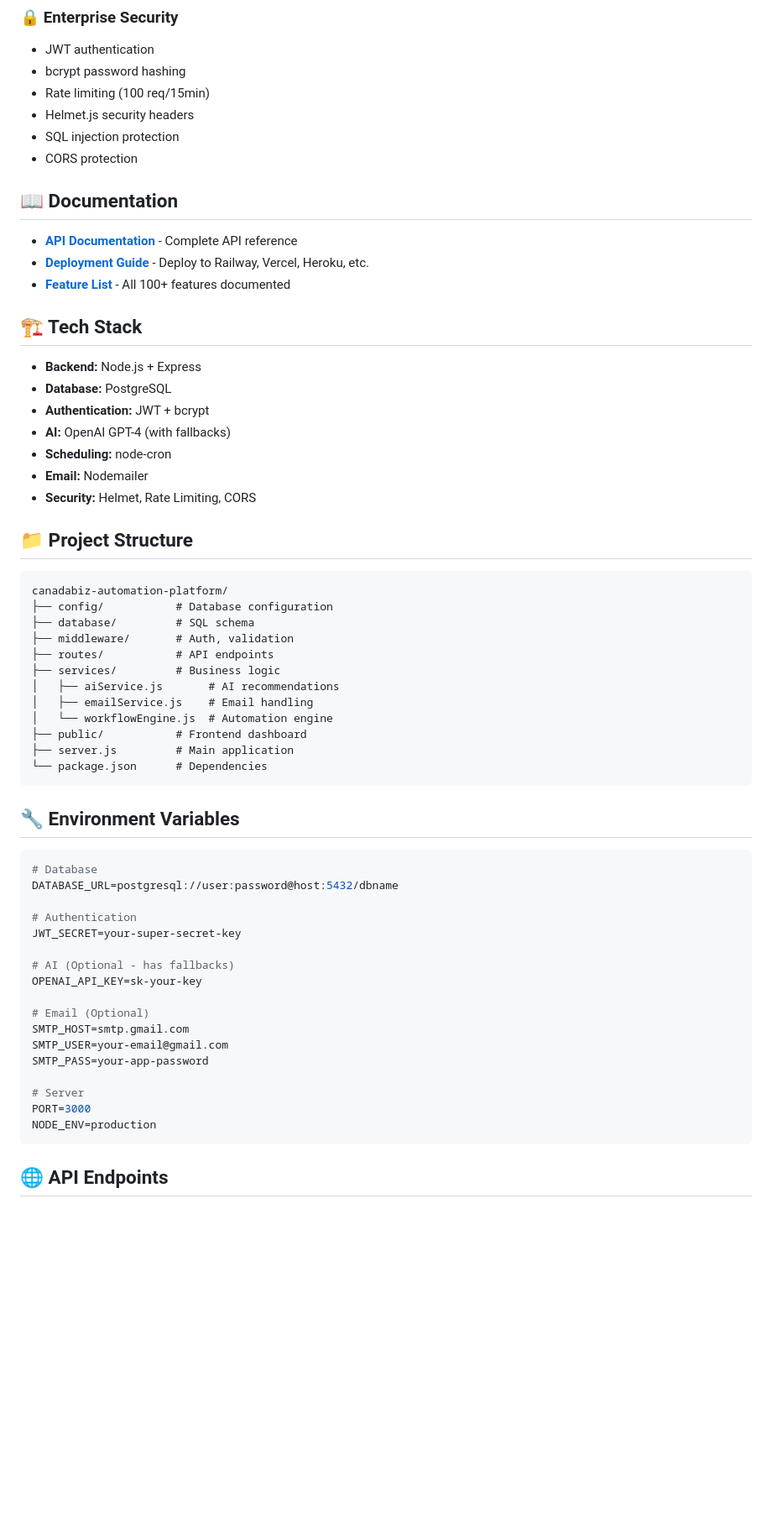
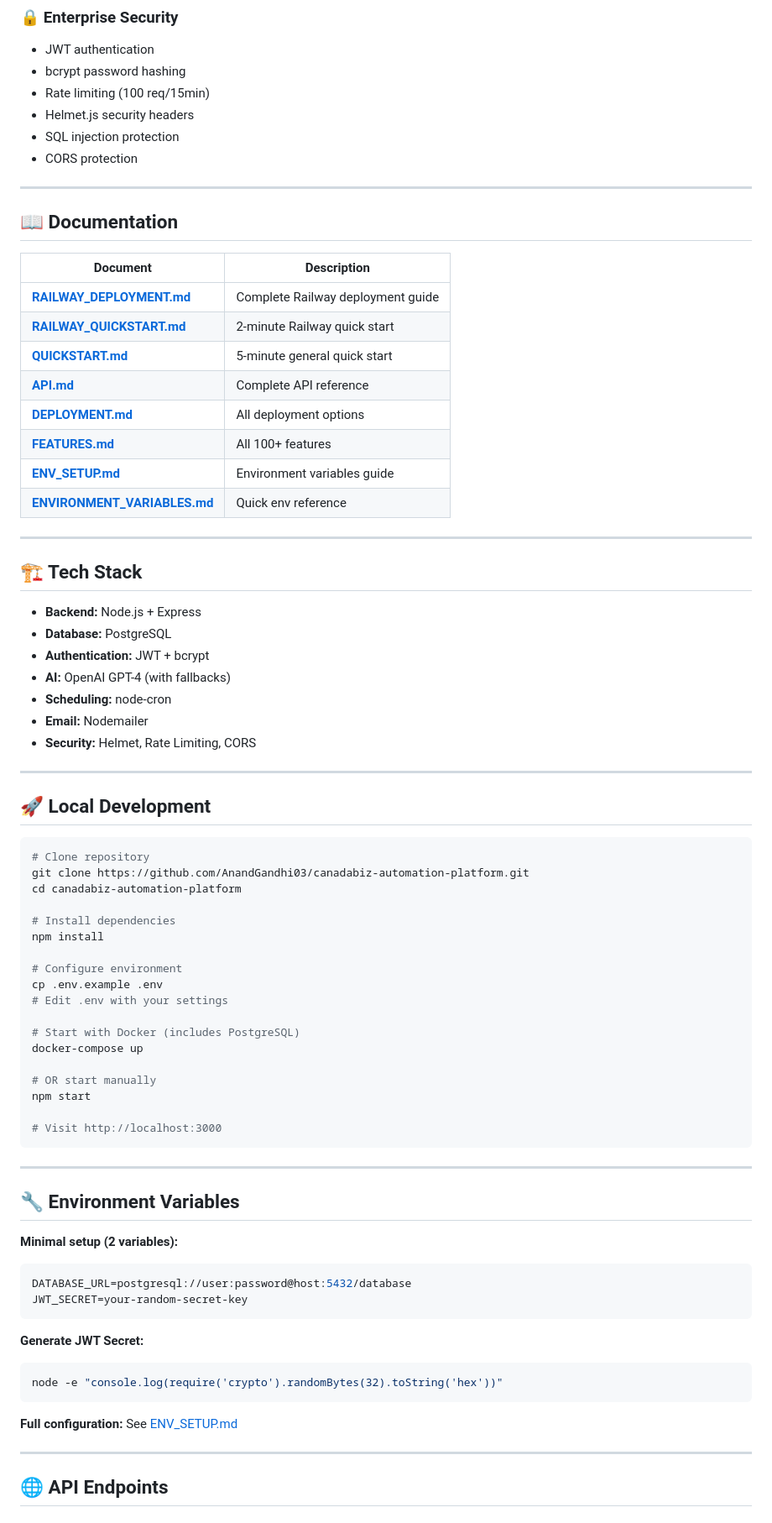
Before and after one commit to AnandGandhi03/canadabiz-automation-platform, a Markdown page: README.md, the part around the change printed below. Shown: that part at 84% size. GitHub-like rendering; blank space fills up the shorter version.

Commit message:
Update README with Railway deployment links

````diff
--- a/README.md
+++ b/README.md
@@ -69,11 +60,22 @@ Visit `http://localhost:3000` 🎉
 - SQL injection protection
 - CORS protection
 
+---
+
 ## 📖 Documentation
 
-- **[API Documentation](API.md)** - Complete API reference
-- **[Deployment Guide](DEPLOYMENT.md)** - Deploy to Railway, Vercel, Heroku, etc.
-- **[Feature List](FEATURES.md)** - All 100+ features documented
+| Document | Description |
+|----------|-------------|
+| **[RAILWAY_DEPLOYMENT.md](RAILWAY_DEPLOYMENT.md)** | Complete Railway deployment guide |
+| **[RAILWAY_QUICKSTART.md](RAILWAY_QUICKSTART.md)** | 2-minute Railway quick start |
+| **[QUICKSTART.md](QUICKSTART.md)** | 5-minute general quick start |
+| **[API.md](API.md)** | Complete API reference |
+| **[DEPLOYMENT.md](DEPLOYMENT.md)** | All deployment options |
+| **[FEATURES.md](FEATURES.md)** | All 100+ features |
+| **[ENV_SETUP.md](ENV_SETUP.md)** | Environment variables guide |
+| **[ENVIRONMENT_VARIABLES.md](ENVIRONMENT_VARIABLES.md)** | Quick env reference |
+
+---
 
 ## 🏗️ Tech Stack
 
@@ -85,44 +87,49 @@ Visit `http://localhost:3000` 🎉
 - **Email:** Nodemailer
 - **Security:** Helmet, Rate Limiting, CORS
 
-## 📁 Project Structure
+---
 
+## 🚀 Local Development
+
+```bash
+# Clone repository
+git clone https://github.com/AnandGandhi03/canadabiz-automation-platform.git
+cd canadabiz-automation-platform
+
+# Install dependencies
+npm install
+
+# Configure environment
+cp .env.example .env
+# Edit .env with your settings
+
+# Start with Docker (includes PostgreSQL)
+docker-compose up
+
+# OR start manually
+npm start
+
+# Visit http://localhost:3000
 ```
-canadabiz-automation-platform/
-├── config/           # Database configuration
-├── database/         # SQL schema
-├── middleware/       # Auth, validation
-├── routes/           # API endpoints
-├── services/         # Business logic
-│   ├── aiService.js       # AI recommendations
-│   ├── emailService.js    # Email handling
-│   └── workflowEngine.js  # Automation engine
-├── public/           # Frontend dashboard
-├── server.js         # Main application
-└── package.json      # Dependencies
-```
+
+---
 
 ## 🔧 Environment Variables
 
+**Minimal setup (2 variables):**
 ```env
-# Database
-DATABASE_URL=postgresql://user:password@host:5432/dbname
+DATABASE_URL=postgresql://user:password@host:5432/database
+JWT_SECRET=your-random-secret-key
+```
 
-# Authentication
-JWT_SECRET=your-super-secret-key
+**Generate JWT Secret:**
+```bash
+node -e "console.log(require('crypto').randomBytes(32).toString('hex'))"
+```
 
-# AI (Optional - has fallbacks)
-OPENAI_API_KEY=sk-your-key
+**Full configuration:** See [ENV_SETUP.md](ENV_SETUP.md)
 
-# Email (Optional)
-SMTP_HOST=smtp.gmail.com
-SMTP_USER=your-email@gmail.com
-SMTP_PASS=your-app-password
-
-# Server
-PORT=3000
-NODE_ENV=production
-```
+---
 
 ## 🌐 API Endpoints
 
````
Also changed, not shown: other parts of README.md (+93 -48 lines).
